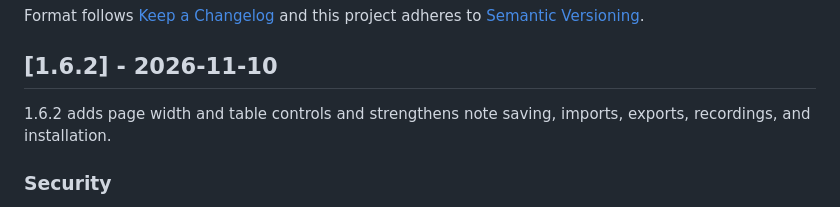
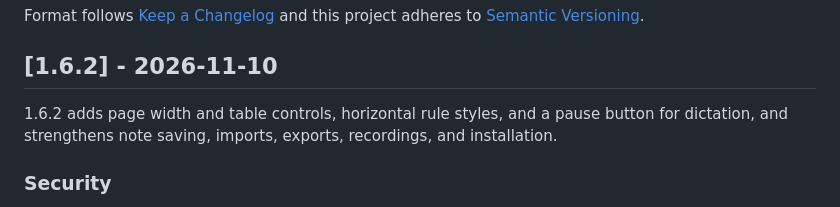
Before and after one commit to SteveTheKiller/KillerNotes, a Markdown page: CHANGELOG.md, the part around the change. GitHub-like rendering.

Commit message:
v1.6.2: Name rule styles and the dictation pause in the summary

```diff
--- a/CHANGELOG.md
+++ b/CHANGELOG.md
@@ -6,7 +6,7 @@ Format follows [Keep a Changelog](https://keepachangelog.com/en/1.1.0/) and this
 
 ## [1.6.2] - 2026-11-10
 
-1.6.2 adds page width and table controls and strengthens note saving, imports, exports, recordings, and installation.
+1.6.2 adds page width and table controls, horizontal rule styles, and a pause button for dictation, and strengthens note saving, imports, exports, recordings, and installation.
 
 ### Security
 
```
